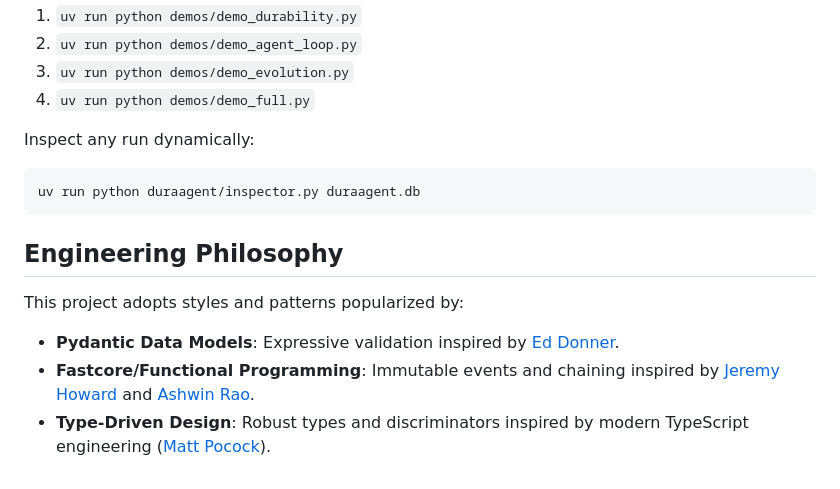
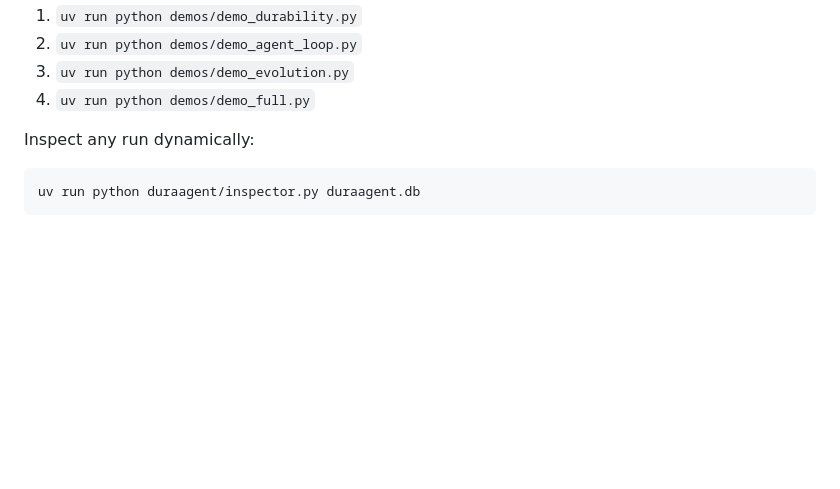
Before and after one commit to nitinverma78/duraagent, a Markdown page: README.md, the part around the change. GitHub-like rendering; blank space fills up the shorter version.

Commit message:
docs: Remove internal engineering philosophy notes

````diff
--- a/README.md
+++ b/README.md
@@ -106,10 +106,3 @@ Inspect any run dynamically:
 ```bash
 uv run python duraagent/inspector.py duraagent.db
 ```
-
-## Engineering Philosophy
-
-This project adopts styles and patterns popularized by:
-- **Pydantic Data Models**: Expressive validation inspired by [Ed Donner](https://github.com/ed-donner).
-- **Fastcore/Functional Programming**: Immutable events and chaining inspired by [Jeremy Howard](https://github.com/jph00) and [Ashwin Rao](https://github.com/coverdrive).
-- **Type-Driven Design**: Robust types and discriminators inspired by modern TypeScript engineering ([Matt Pocock](https://github.com/mattpocock)).
````
